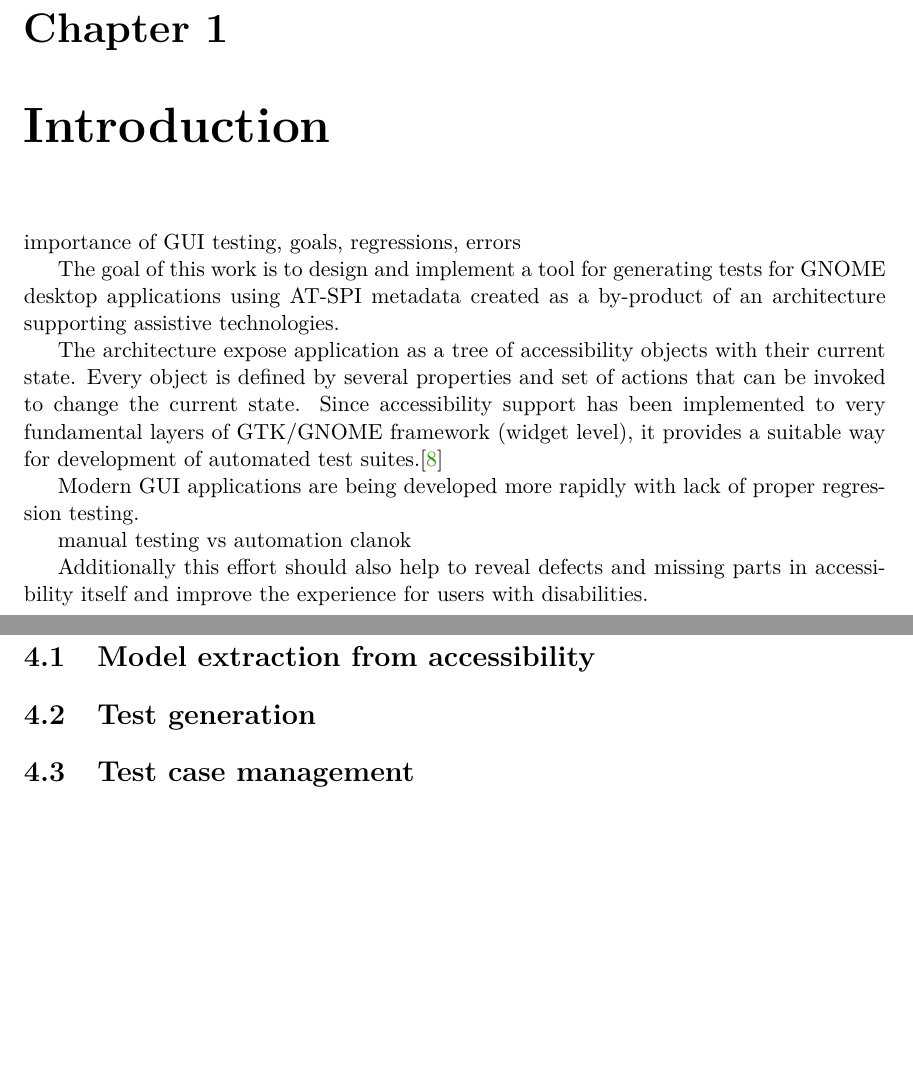
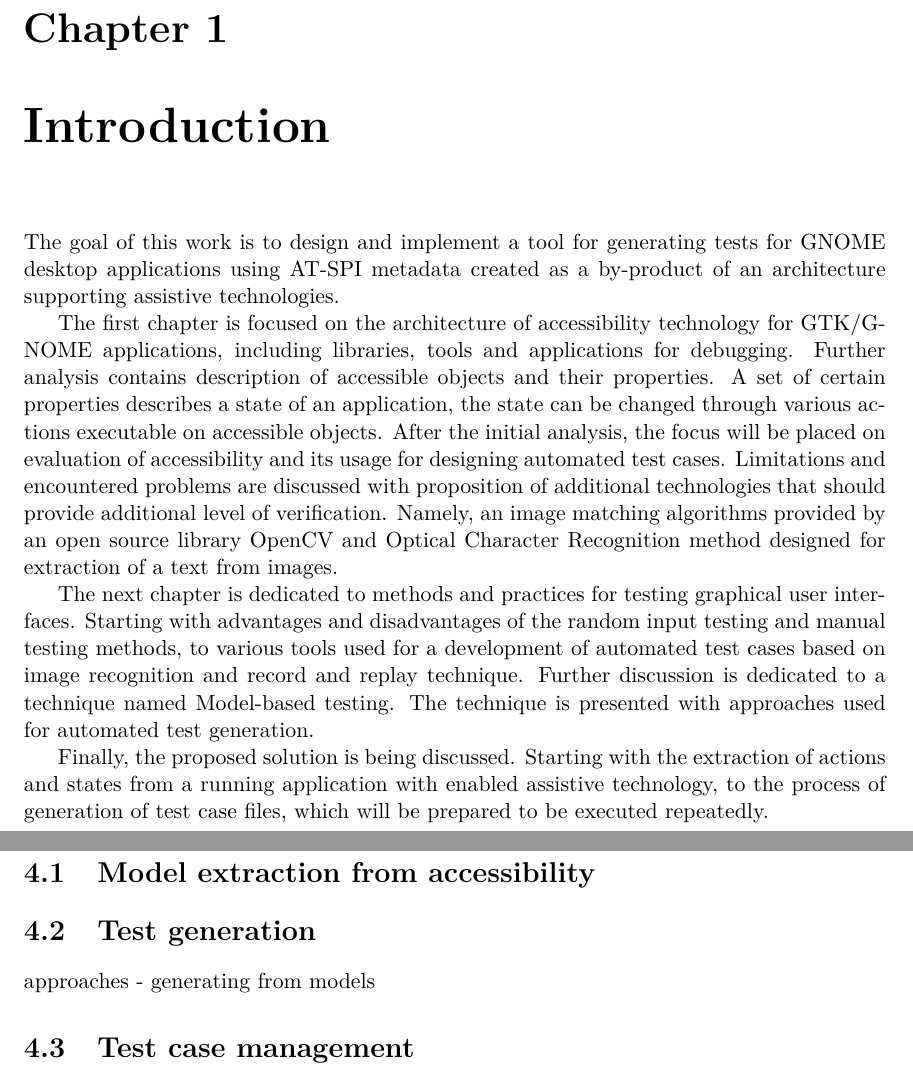
Before and after one commit to mkrajnak/master-thesis, a LaTeX thesis (projekt.tex, which reads projekt-01-kapitoly-chapters-en.tex): two parts of pages 5 and 19 of 22, joined at a grey line, cut so that both start at the same text, the shorter picture padded with empty space. Compiled offline with pdfLaTeX.

Commit message:
introduction

```diff
--- a/projekt-01-kapitoly-chapters-en.tex
+++ b/projekt-01-kapitoly-chapters-en.tex
@@ -3,17 +3,16 @@
 % Authors: Michal Bidlo, Bohuslav Křena, Jaroslav Dytrych, Petr Veigend and Adam Herout 2019
 
 \chapter{Introduction}
-importance of GUI testing, goals, regressions, errors
 
 The goal of this work is to design and implement a tool for generating tests for GNOME desktop applications using AT-SPI metadata created as a by-product of an architecture supporting assistive technologies.
 
-The architecture expose application as a tree of accessibility objects with their current state. Every object is defined by several properties and set of actions that can be invoked to change the current state. Since accessibility support has been implemented to very fundamental layers of GTK/GNOME framework (widget level), it provides a suitable way for development of automated test suites.\cite{pyatspi2}
+The first chapter is focused on the architecture of accessibility technology for GTK/GNOME applications, including libraries, tools and applications for debugging. Further analysis contains description of accessible objects and their properties. A set of certain properties describes a state of an application, the state can be changed through various actions executable on accessible objects. After the initial analysis, the focus will be placed on evaluation of accessibility and its usage for designing automated test cases. Limitations and encountered problems are discussed with proposition of additional technologies that should provide additional level of verification. Namely, an image matching algorithms provided by an open source library OpenCV and Optical Character Recognition method designed for extraction of a text from images.
 
-Modern GUI applications are being developed more rapidly with lack of proper regression testing.
+The next chapter is dedicated to methods and practices for testing graphical user interfaces. Starting with advantages and disadvantages of the random input testing and manual testing methods, to various tools used for a development of automated test cases based on image recognition and record and replay technique. Further discussion is dedicated to a technique named Model-based testing. The technique is presented with approaches used for automated test generation.
 
-manual testing vs automation clanok
+Finally, the proposed solution is being discussed. Starting with the extraction of actions and states from a running application with enabled assistive technology, to the process of generation of test case files, which will be prepared to be executed repeatedly.
 
-Additionally this effort should also help to reveal defects and missing parts in accessibility itself and improve the experience for users with disabilities.
+
 
 \chapter{Accessibility}
 Accessibility in general is a technology that helps people with disabilities to participate in essential life activities. Considering the accessibility as a part of GNOME desktop, it includes libraries and development tools allowing users with disabilities to use other options of interaction with GNOME desktop environment. Those options includes voice interfaces, screen readers and other alternative input devices.\cite{gnomeADG}
@@ -210,6 +209,7 @@ One of the most used solutions for designing models are Finite state machines. T
 
 \section{Model extraction from accessibility}
 \section{Test generation}
+approaches - generating from models
 \section{Test case management}
 behave - git
 \section{Test case execution and reports}
```
